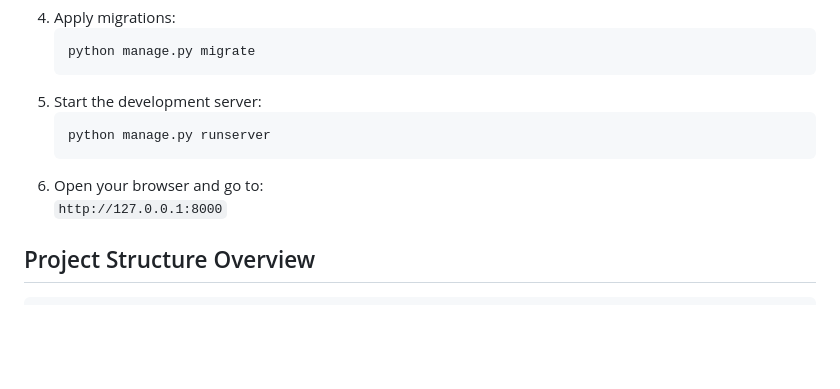
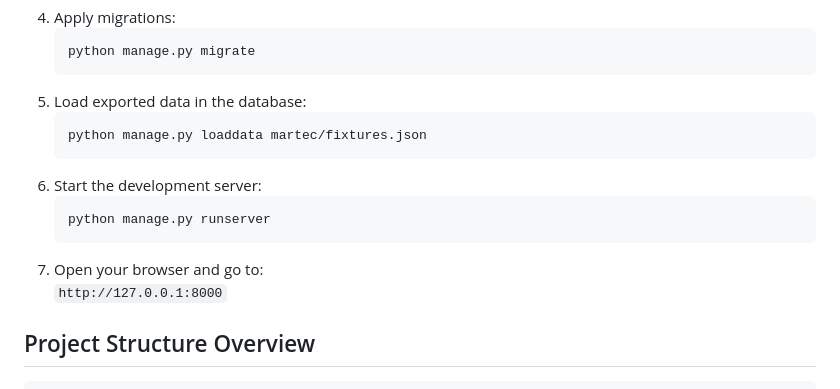
Before and after one commit to rf20-10/martec_website_rafael_abreu, a Markdown page: README.md, the part around the change. Rendered like a GitHub page; blank space fills up the shorter version.

Commit message:
Update README.md
updated the migration language

````diff
--- a/README.md
+++ b/README.md
@@ -45,11 +45,15 @@ The website includes:
    ```bash
    python manage.py migrate
    ```
-5. Start the development server:
+5. Load exported data in the database:
+   ```bash
+   python manage.py loaddata martec/fixtures.json
+   ```
+6. Start the development server:
    ```bash
    python manage.py runserver
    ```
-6. Open your browser and go to:
+7. Open your browser and go to:
    `http://127.0.0.1:8000`
 
 ## Project Structure Overview
````
